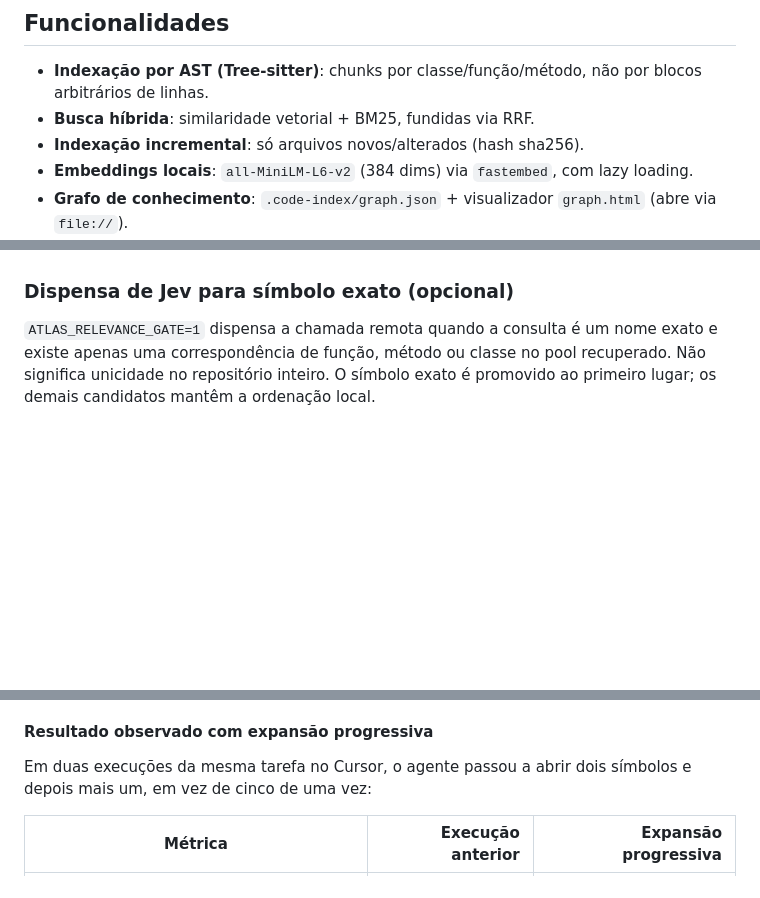
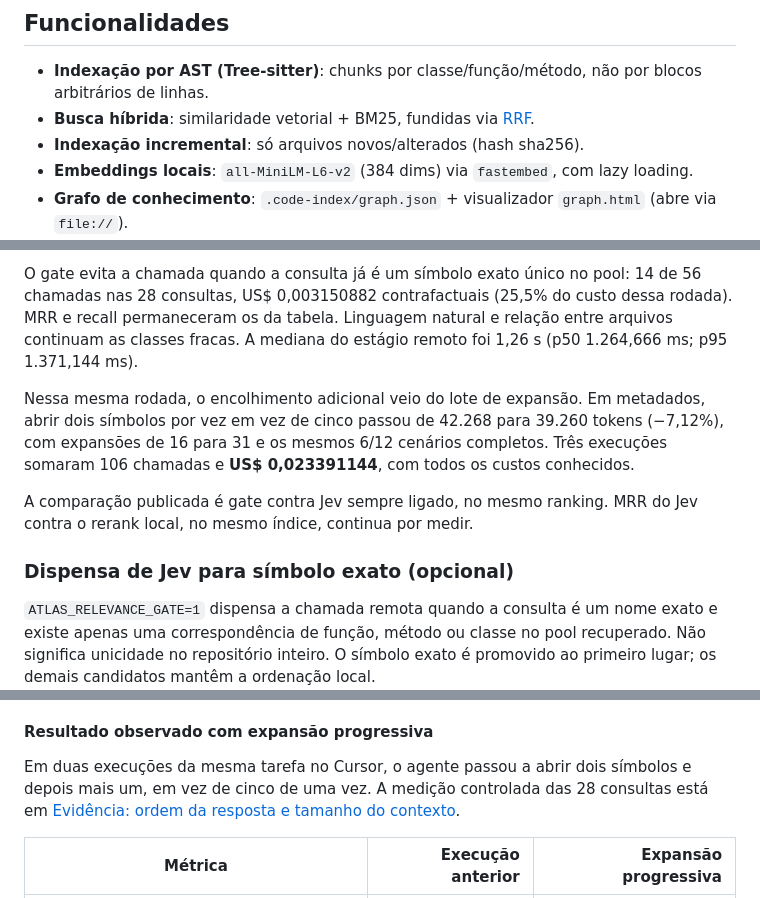
Before and after one commit to LuisCarlosLopes/codesteer-atlas, a Markdown page: README.md, 3 parts joined by grey strips. Rendered like a GitHub page; blank space fills up the shorter version.

```diff
--- a/README.md
+++ b/README.md
@@ -14,7 +14,7 @@ Servidor MCP local para busca semântica em código. Usa Tree-sitter (AST), embe
 ## Funcionalidades
 
 - **Indexação por AST (Tree-sitter)**: chunks por classe/função/método, não por blocos arbitrários de linhas.
-- **Busca híbrida**: similaridade vetorial + BM25, fundidas via RRF.
+- **Busca híbrida**: similaridade vetorial + BM25, fundidas via [RRF](#rrf-e-mrr).
 - **Indexação incremental**: só arquivos novos/alterados (hash sha256).
 - **Embeddings locais**: `all-MiniLM-L6-v2` (384 dims) via `fastembed`, com lazy loading.
 - **Grafo de conhecimento**: `.code-index/graph.json` + visualizador `graph.html` (abre via `file://`).
@@ -136,3 +227,18 @@ código, paths ou a chave.
+O gate evita a chamada quando a consulta já é um símbolo exato único no pool:
+14 de 56 chamadas nas 28 consultas, US$ 0,003150882 contrafactuais (25,5% do
+custo dessa rodada). MRR e recall permaneceram os da tabela. Linguagem natural
+e relação entre arquivos continuam as classes fracas. A mediana do estágio
+remoto foi 1,26 s (p50 1.264,666 ms; p95 1.371,144 ms).
+
+Nessa mesma rodada, o encolhimento adicional veio do lote de expansão. Em
+metadados, abrir dois símbolos por vez em vez de cinco passou de 42.268 para
+39.260 tokens (−7,12%), com expansões de 16 para 31 e os mesmos 6/12 cenários
+completos. Três execuções somaram 106 chamadas e **US$ 0,023391144**, com
+todos os custos conhecidos.
+
+A comparação publicada é gate contra Jev sempre ligado, no mesmo ranking.
+MRR do Jev contra o rerank local, no mesmo índice, continua por medir.
+
 ### Dispensa de Jev para símbolo exato (opcional)
 
 `ATLAS_RELEVANCE_GATE=1` dispensa a chamada remota quando a consulta é um nome
@@ -229,8 +335,10 @@ compactação local; o benchmark respeita a configuração do avaliador.
 
 #### Resultado observado com expansão progressiva
 
-Em duas execuções da mesma tarefa no Cursor, o agente passou a abrir dois símbolos e depois mais um,
-em vez de cinco de uma vez:
+Em duas execuções da mesma tarefa no Cursor, o agente passou a abrir dois
+símbolos e depois mais um, em vez de cinco de uma vez. A medição controlada
+das 28 consultas está em
+[Evidência: ordem da resposta e tamanho do contexto](#evidência-ordem-da-resposta-e-tamanho-do-contexto).
 
 | Métrica | Execução anterior | Expansão progressiva |
 | --- | ---: | ---: |
```
Also changed, not shown: other parts of README.md (+93 -2 lines).
